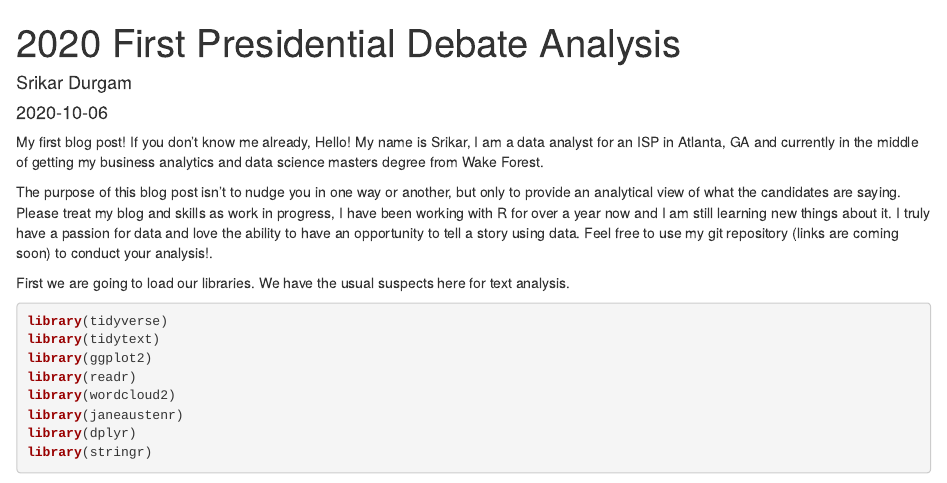
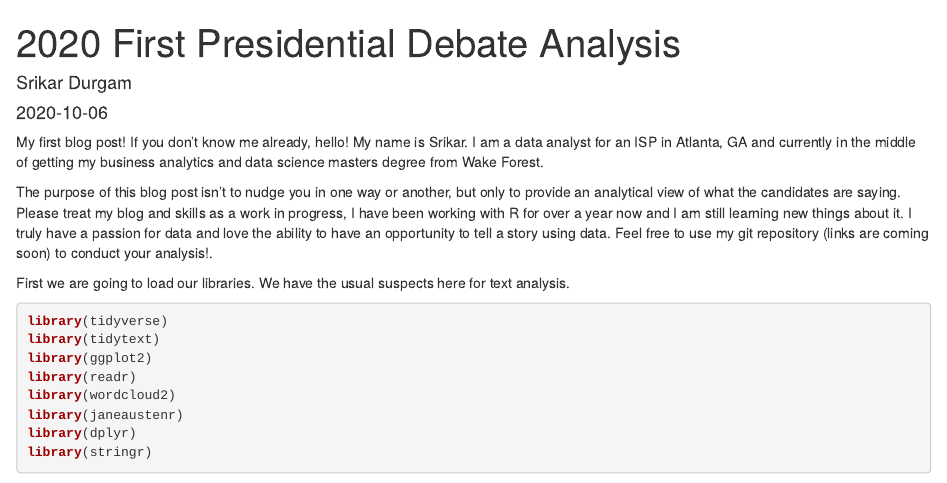
Before and after one commit to srikardurgam/blogposts, an R Markdown document (content/post/2020-10-06-2020-first-presidential-debate-analysis.Rmd): the page in a window 1100 px wide, from its top. Rendered offline with R 4.5, knitr and Pandoc, with nearby package versions; some code elsewhere in the file could not run offline.

Commit message:
spelling

````diff
--- a/content/post/2020-10-06-2020-first-presidential-debate-analysis.Rmd
+++ b/content/post/2020-10-06-2020-first-presidential-debate-analysis.Rmd
@@ -10,9 +10,9 @@ tags:
   - tutorial
 ---
 
-My first blog post! If you don't know me already, Hello! My name is Srikar, I am a data analyst for an ISP in Atlanta, GA and currently in the middle of getting my business analytics and data science masters degree from Wake Forest.
+My first blog post! If you don't know me already, hello! My name is Srikar. I am a data analyst for an ISP in Atlanta, GA and currently in the middle of getting my business analytics and data science masters degree from Wake Forest.
 
-The purpose of this blog post isn't to nudge you in one way or another, but only to provide an analytical view of what the candidates are saying. Please treat my blog and skills as work in progress, I have been working with R for over a year now and I am still learning new things about it. I truly have a passion for data and love the ability to have an opportunity to tell a story using data. Feel free to use my git repository (links are coming soon) to conduct your analysis!.
+The purpose of this blog post isn't to nudge you in one way or another, but only to provide an analytical view of what the candidates are saying. Please treat my blog and skills as a work in progress, I have been working with R for over a year now and I am still learning new things about it. I truly have a passion for data and love the ability to have an opportunity to tell a story using data. Feel free to use my git repository (links are coming soon) to conduct your analysis!.
 
 First we are going to load our libraries. We have the usual suspects here for text analysis.
 ```{r Library, echo=TRUE, message=FALSE, warning=FALSE}
````
